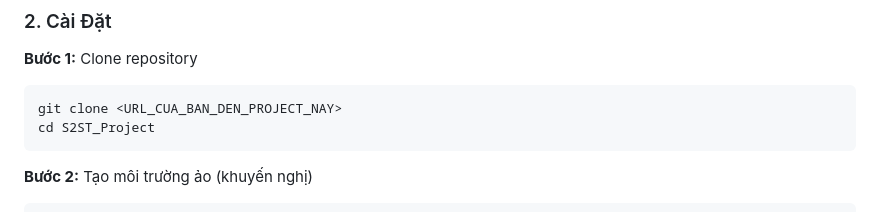
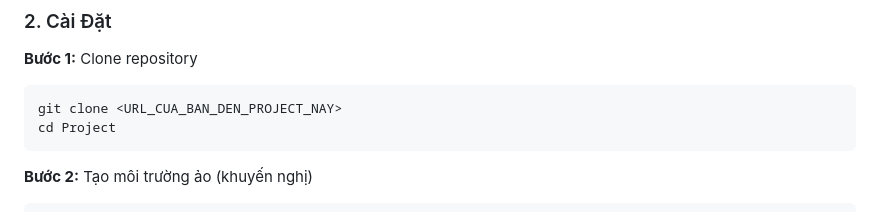
Before and after one commit to tuandang304/speech-to-speech-translation, a Markdown page: README.md, the part around the change. Drawn GitHub-style.

````diff
--- a/README.md
+++ b/README.md
@@ -35,7 +35,7 @@ Hệ thống được thiết kế theo **kiến trúc module hóa**, cho phép
 **Bước 1:** Clone repository
 ```bash
 git clone <URL_CUA_BAN_DEN_PROJECT_NAY>
-cd S2ST_Project
+cd Project
 ```
 
 **Bước 2:** Tạo môi trường ảo (khuyến nghị)
````
